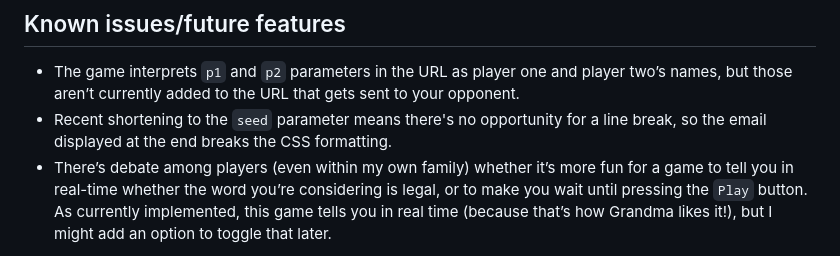
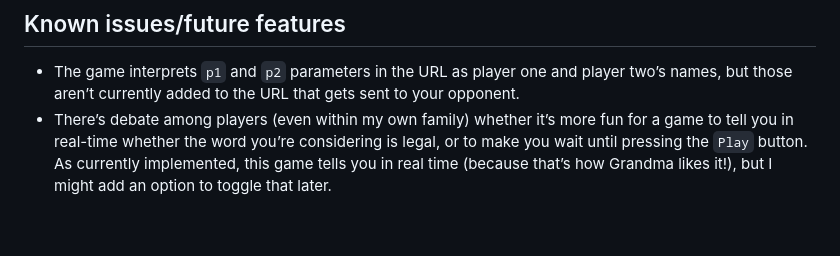
Before and after one commit to benn-mctosh/words, a Markdown page: README.md, the part around the change. Drawn GitHub-style; blank space fills up the shorter version.

```diff
--- a/README.md
+++ b/README.md
@@ -46,7 +46,6 @@ For the first move in which a tile is placed on these cells, these multiply the
 ## Known issues/future features
 
 * The game interprets `p1` and `p2` parameters in the URL as player one and player two’s names, but those aren’t currently added to the URL that gets sent to your opponent.
-* Recent shortening to the `seed` parameter means there's no opportunity for a line break, so the email displayed at the end breaks the CSS formatting.
 * There’s debate among players (even within my own family) whether it’s more fun for a game to tell you in real-time whether the word you’re considering is legal, or to make you wait until pressing the `Play` button. As currently implemented, this game tells you in real time (because that’s how Grandma likes it!), but I might add an option to toggle that later.
 
 Also of note: I provide a link to the *Official SCRABBLE® Players' Dictionary* (*OSPD*), because that provides a useful search tool for prefixes/suffixes, etc., but this game doesn't use *OSPD*. So the game may reject a play that would be valid per *OSPD*, or vice versa.
```
